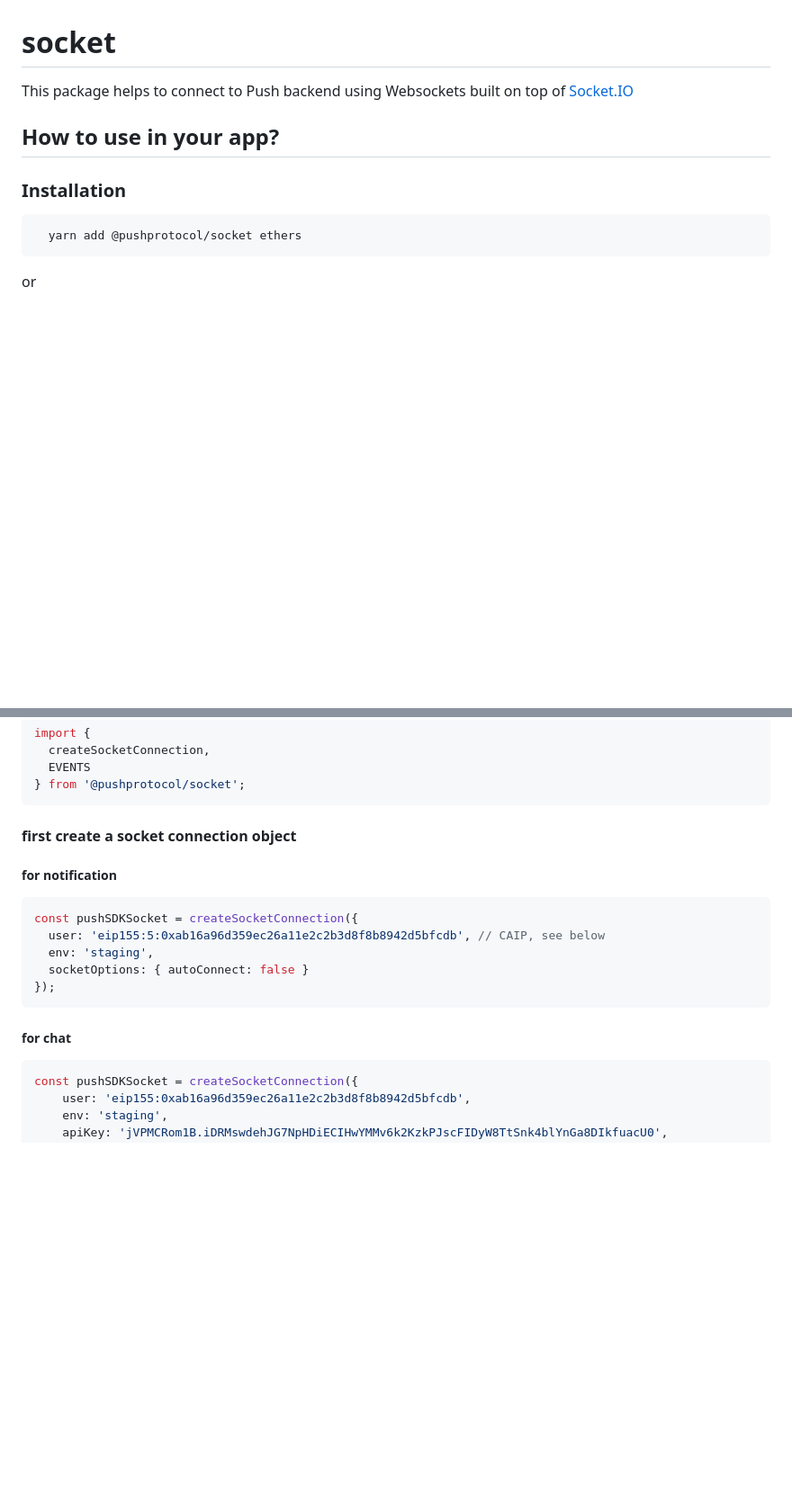
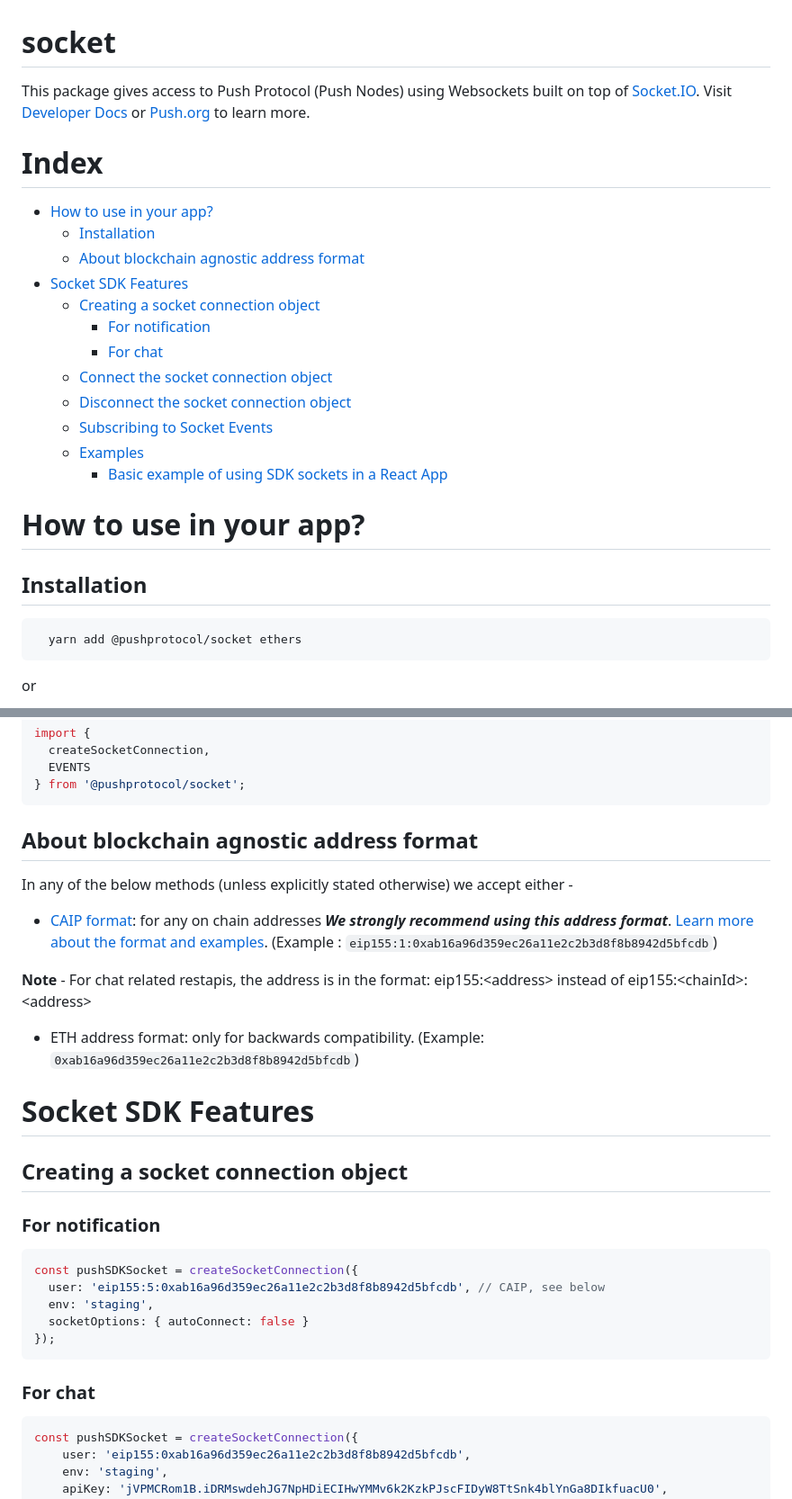
Before and after one commit to push-protocol/push-sdk, a Markdown page: packages/socket/README.md, 2 parts joined by grey strips. Shown at 90% size. GitHub-like rendering; blank space fills up the shorter version.

````diff
--- a/packages/socket/README.md
+++ b/packages/socket/README.md
@@ -1,11 +1,24 @@
 # socket
 
-This package helps to connect to Push backend using Websockets built on top of [Socket.IO](https://socket.io/docs/v4/client-api/)
+This package gives access to Push Protocol (Push Nodes) using Websockets built on top of [Socket.IO](https://socket.io/docs/v4/client-api/). Visit [Developer Docs](https://docs.push.org/developers) or [Push.org](https://push.org) to learn more.
 
-## How to use in your app?
+# Index
+- [How to use in your app?](#how-to-use-in-your-app)
+  - [Installation](#installation)
+  - [About blockchain agnostic address format](#about-blockchain-agnostic-address-format)
+- [Socket SDK Features](#socket-sdk-features)
+  - [Creating a socket connection object](#creating-a-socket-connection-object)
+    - [For notification](#for-notification)
+    - [For chat](#for-chat)
+  - [Connect the socket connection object](#connect-the-socket-connection-object)
+  - [Disconnect the socket connection object](#disconnect-the-socket-connection-object)
+  - [Subscribing to Socket Events](#subscribing-to-socket-events)
+  - [Examples](#examples)
+    - [Basic example of using SDK sockets in a React App](#basic-example-of-using-sdk-sockets-in-a-react-app)
 
+# How to use in your app?
 
-### Installation
+## Installation
 ```
   yarn add @pushprotocol/socket ethers
 ```
@@ -21,8 +34,20 @@ import {
 } from '@pushprotocol/socket';
 ```
 
-#### **first create a socket connection object**
-##### **for notification**
+## **About blockchain agnostic address format**
+
+In any of the below methods (unless explicitly stated otherwise) we accept either -
+- [CAIP format](https://github.com/ChainAgnostic/CAIPs/blob/master/CAIPs/caip-10.md#test-cases): for any on chain addresses ***We strongly recommend using this address format***. [Learn more about the format and examples](https://docs.push.org/developers/concepts/web3-notifications).
+(Example : `eip155:1:0xab16a96d359ec26a11e2c2b3d8f8b8942d5bfcdb`)
+
+ **Note** - For chat related restapis, the address is in the format: eip155:&lt;address&gt; instead of eip155:&lt;chainId&gt;:&lt;address&gt;
+
+- ETH address format: only for backwards compatibility.
+(Example: `0xab16a96d359ec26a11e2c2b3d8f8b8942d5bfcdb`)
+
+# Socket SDK Features
+## **Creating a socket connection object**
+### **For notification**
 ```typescript
 const pushSDKSocket = createSocketConnection({
   user: 'eip155:5:0xab16a96d359ec26a11e2c2b3d8f8b8942d5bfcdb', // CAIP, see below
@@ -30,7 +55,7 @@ const pushSDKSocket = createSocketConnection({
   socketOptions: { autoConnect: false }
 });
 ```
-##### **for chat**
+### **For chat**
 ```typescript
 const pushSDKSocket = createSocketConnection({
     user: 'eip155:0xab16a96d359ec26a11e2c2b3d8f8b8942d5bfcdb',
````
Also changed, not shown: other parts of packages/socket/README.md (+5 -17 lines).
